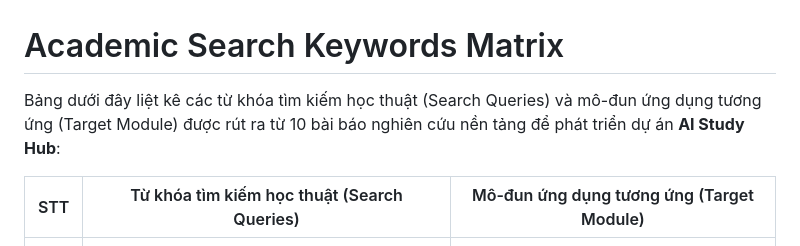
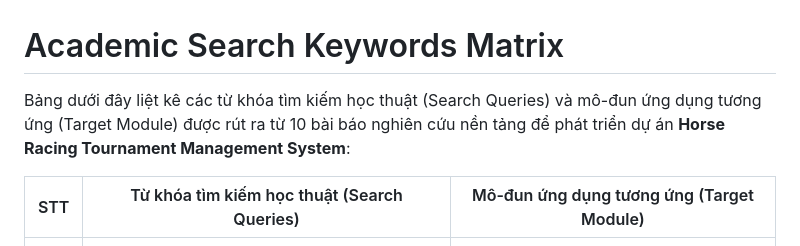
Before and after one commit to hoangtruong01/HorseTrack, a Markdown page: doc-report/02_related_work/literature_review_matrix.md, the part around the change. GitHub-like rendering.

```diff
--- a/doc-report/02_related_work/literature_review_matrix.md
+++ b/doc-report/02_related_work/literature_review_matrix.md
@@ -1,6 +1,6 @@
 # Academic Search Keywords Matrix
 
-Bảng dưới đây liệt kê các từ khóa tìm kiếm học thuật (Search Queries) và mô-đun ứng dụng tương ứng (Target Module) được rút ra từ 10 bài báo nghiên cứu nền tảng để phát triển dự án **AI Study Hub**:
+Bảng dưới đây liệt kê các từ khóa tìm kiếm học thuật (Search Queries) và mô-đun ứng dụng tương ứng (Target Module) được rút ra từ 10 bài báo nghiên cứu nền tảng để phát triển dự án **Horse Racing Tournament Management System**:
 
 | STT | Từ khóa tìm kiếm học thuật (Search Queries) | Mô-đun ứng dụng tương ứng (Target Module) |
 |---|---|---|
```
Also changed, not shown: doc-report/02_related_work/paper_list.md (+26 -33 lines).
